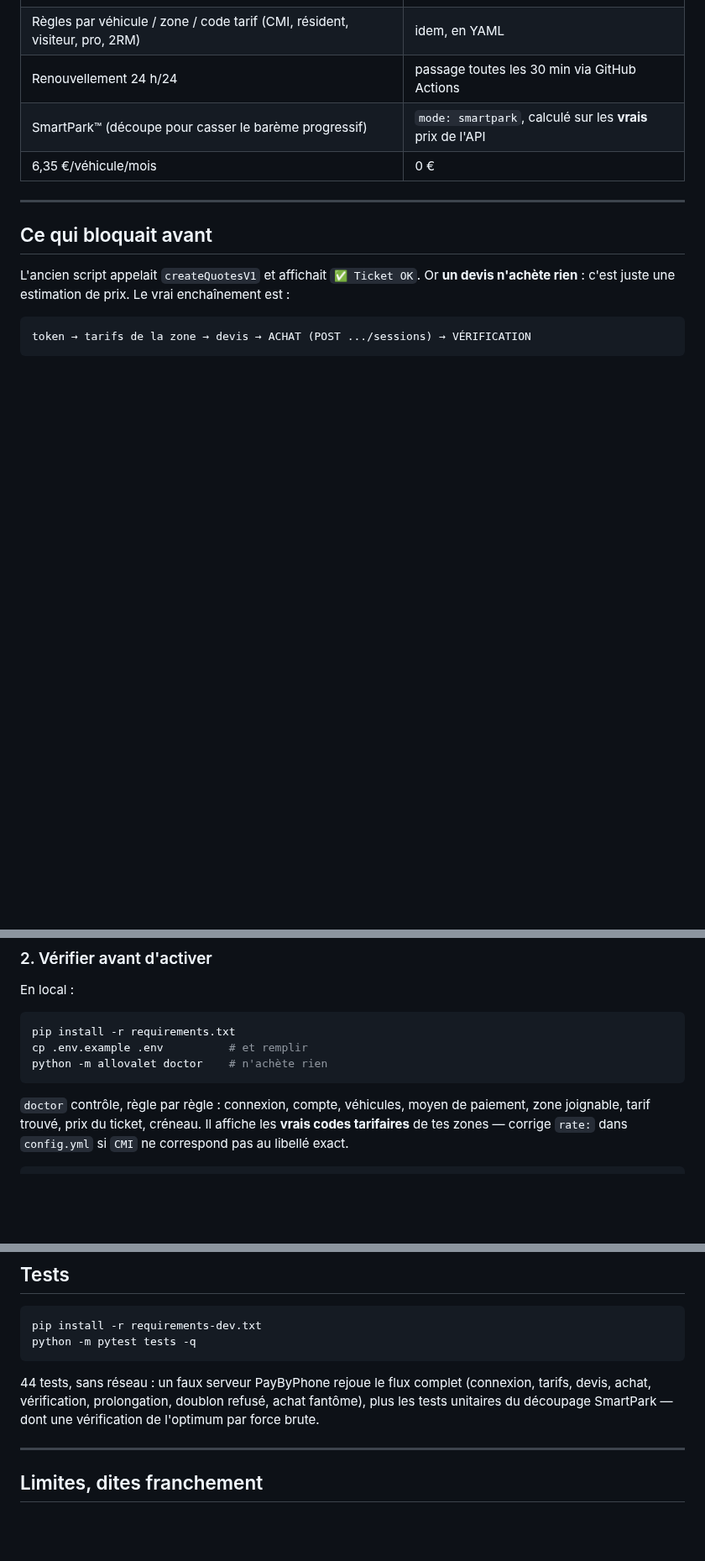
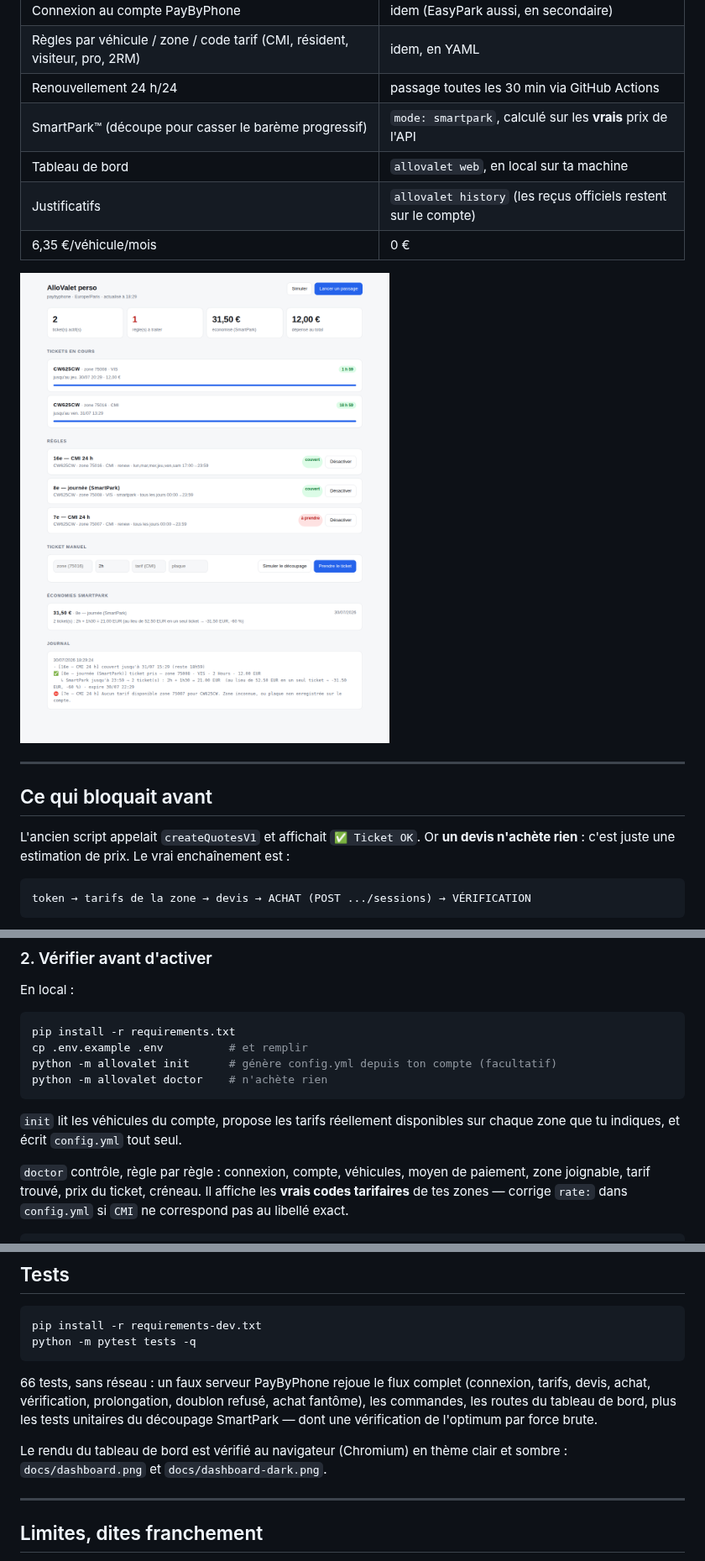
Before and after one commit to sbbb-git/stationnement, a Markdown page: README.md, 3 parts joined by grey strips. Shown at 84% size. Drawn GitHub-style; pictures changed too: docs/dashboard.png (added); blank space fills up the shorter version.

````diff
--- a/README.md
+++ b/README.md
@@ -11,7 +11,11 @@ sont découpées pour payer moins cher.
 | Règles par véhicule / zone / code tarif (CMI, résident, visiteur, pro, 2RM) | idem, en YAML |
 | Renouvellement 24 h/24 | passage toutes les 30 min via GitHub Actions |
 | SmartPark™ (découpe pour casser le barème progressif) | `mode: smartpark`, calculé sur les **vrais** prix de l'API |
+| Tableau de bord | `allovalet web`, en local sur ta machine |
+| Justificatifs | `allovalet history` (les reçus officiels restent sur le compte) |
 | 6,35 €/véhicule/mois | 0 € |
+
+![Tableau de bord](docs/dashboard.png)
 
 ---
 
@@ -55,8 +59,12 @@ En local :
 ```bash
 pip install -r requirements.txt
 cp .env.example .env          # et remplir
+python -m allovalet init      # génère config.yml depuis ton compte (facultatif)
 python -m allovalet doctor    # n'achète rien
 ```
+
+`init` lit les véhicules du compte, propose les tarifs réellement disponibles
+sur chaque zone que tu indiques, et écrit `config.yml` tout seul.
 
 `doctor` contrôle, règle par règle : connexion, compte, véhicules, moyen de
 paiement, zone joignable, tarif trouvé, prix du ticket, créneau. Il affiche les
@@ -206,10 +239,14 @@ pip install -r requirements-dev.txt
 python -m pytest tests -q
 ```
 
-44 tests, sans réseau : un faux serveur PayByPhone rejoue le flux complet
+66 tests, sans réseau : un faux serveur PayByPhone rejoue le flux complet
 (connexion, tarifs, devis, achat, vérification, prolongation, doublon refusé,
-achat fantôme), plus les tests unitaires du découpage SmartPark — dont une
-vérification de l'optimum par force brute.
+achat fantôme), les commandes, les routes du tableau de bord, plus les tests
+unitaires du découpage SmartPark — dont une vérification de l'optimum par
+force brute.
+
+Le rendu du tableau de bord est vérifié au navigateur (Chromium) en thème
+clair et sombre : `docs/dashboard.png` et `docs/dashboard-dark.png`.
 
 ---
 
````
Also changed, not shown: other parts of README.md (+25 -0 lines), docs/dashboard-dark.png (added), 10 other files.
